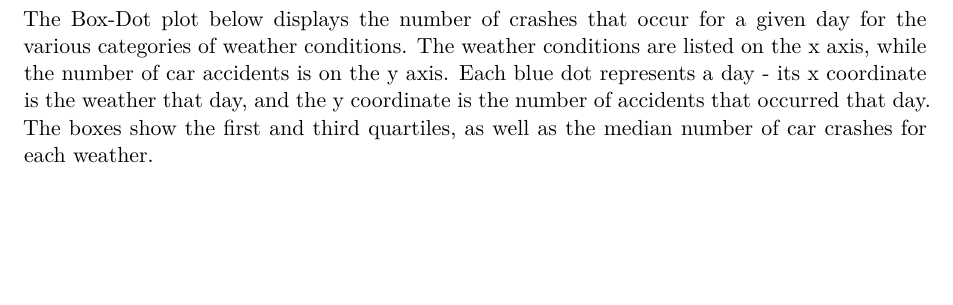
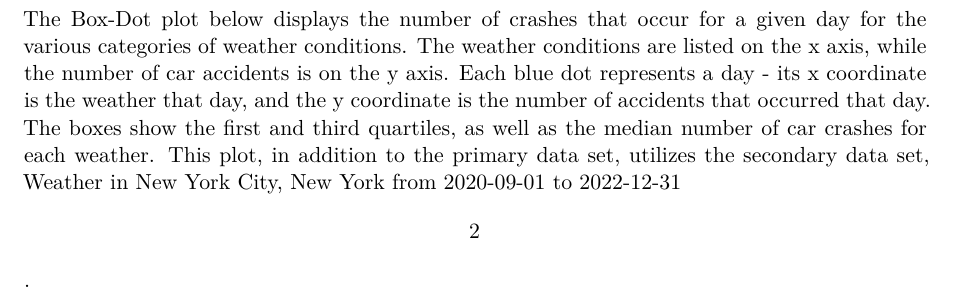
Before and after one commit to sophie-chik/Stat405_Final, a Quarto document (Final_proposal_NEW.qmd): part of page 15 of 15, cut so that both start at the same text, the shorter picture padded with empty space. Rendered offline with R 4.5, knitr and Pandoc in place of Quarto, then LaTeX, with nearby package versions; some code elsewhere in the file could not run offline.

Commit message:
Updating references

````diff
--- a/Final_proposal_NEW.qmd
+++ b/Final_proposal_NEW.qmd
@@ -416,12 +415,11 @@ ggplot(subset_data, aes(x = NUMBER.OF.PERSONS.KILLED + NUMBER.OF.PERSONS.INJURED
 
 ```
 
-The plot shows that there is a large difference between low casualty (0 or 1) accidents caused by Failure to Yield Right of Way as compared to the rest of the contributing factors. However, for higher casualty incidents (greater than 2), this difference largely decreases and there is a relatively similar amount of high casualty accidents caused by Failure to Yield Right of Way as to caused by Driver Inattention and Distraction. This suggests that there is a much higher likelihood of a low casualty accident being caused by Failure to Yield Right of Way than a high casualty accident. Furthermore, accidents with 1 or more casualty are more likely to be caused by failure to yield, followed by driver inattention.
-{{< pagebreak >}}
+The plot shows that there is a large difference between low casualty (0 or 1) accidents caused by Failure to Yield Right of Way as compared to the rest of the contributing factors. However, for higher casualty incidents (greater than 2), this difference largely decreases and there is a relatively similar amount of high casualty accidents caused by Failure to Yield Right of Way as to caused by Driver Inattention and Distraction. This suggests that there is a much higher likelihood of a low casualty accident being caused by Failure to Yield Right of Way than a high casualty accident. Furthermore, accidents with 1 or more casualty are more likely to be caused by failure to yield, followed by driver inattention. {{< pagebreak >}}
 
 ## Number of Crashes by Weather Conditions
 
-The Box-Dot plot below displays the number of crashes that occur for a given day for the various categories of weather conditions. The weather conditions are listed on the x axis, while the number of car accidents is on the y axis. Each blue dot represents a day - its x coordinate is the weather that day, and the y coordinate is the number of accidents that occurred that day. The boxes show the first and third quartiles, as well as the median number of car crashes for each weather.
+The Box-Dot plot below displays the number of crashes that occur for a given day for the various categories of weather conditions. The weather conditions are listed on the x axis, while the number of car accidents is on the y axis. Each blue dot represents a day - its x coordinate is the weather that day, and the y coordinate is the number of accidents that occurred that day. The boxes show the first and third quartiles, as well as the median number of car crashes for each weather. This plot, in addition to the primary data set, utilizes the secondary data set, Weather in New York City, New York from 2020-09-01 to 2022-12-31 \[2\].
 
 ```{r Number of Crashes by Weather Conditions, fig.cap="Number of Crashes by Weather Conditions"}
 merged_data3$icon[merged_data3$icon == "clear-day"] <- "clear"
````
Also changed, not shown: Final_proposal_NEW.qmd (6 more changed lines).
